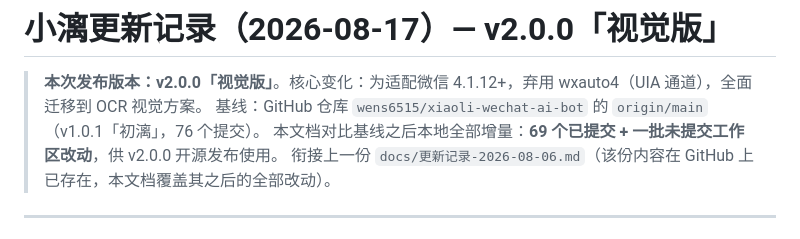
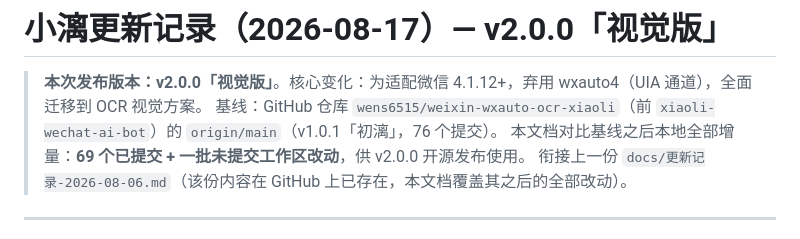
Before and after one commit to wens6515/weixin-wechat-wxauto-ocr-xiaoli, a Markdown page: docs/更新记录-2026-08-17.md, the part around the change. GitHub-like rendering.

```diff
--- a/docs/更新记录-2026-08-17.md
+++ b/docs/更新记录-2026-08-17.md
@@ -1,7 +1,7 @@
 # 小漓更新记录（2026-08-17）— v2.0.0「视觉版」
 
 > **本次发布版本：v2.0.0「视觉版」**。核心变化：为适配微信 4.1.12+，弃用 wxauto4（UIA 通道），全面迁移到 OCR 视觉方案。
-> 基线：GitHub 仓库 `wens6515/xiaoli-wechat-ai-bot` 的 `origin/main`（v1.0.1「初漓」，76 个提交）。
+> 基线：GitHub 仓库 `wens6515/weixin-wxauto-ocr-xiaoli`（前 `xiaoli-wechat-ai-bot`）的 `origin/main`（v1.0.1「初漓」，76 个提交）。
 > 本文档对比基线之后本地全部增量：**69 个已提交 + 一批未提交工作区改动**，供 v2.0.0 开源发布使用。
 > 衔接上一份 `docs/更新记录-2026-08-06.md`（该份内容在 GitHub 上已存在，本文档覆盖其之后的全部改动）。
 
```
Also changed, not shown: README.md (+3 -2 lines).
